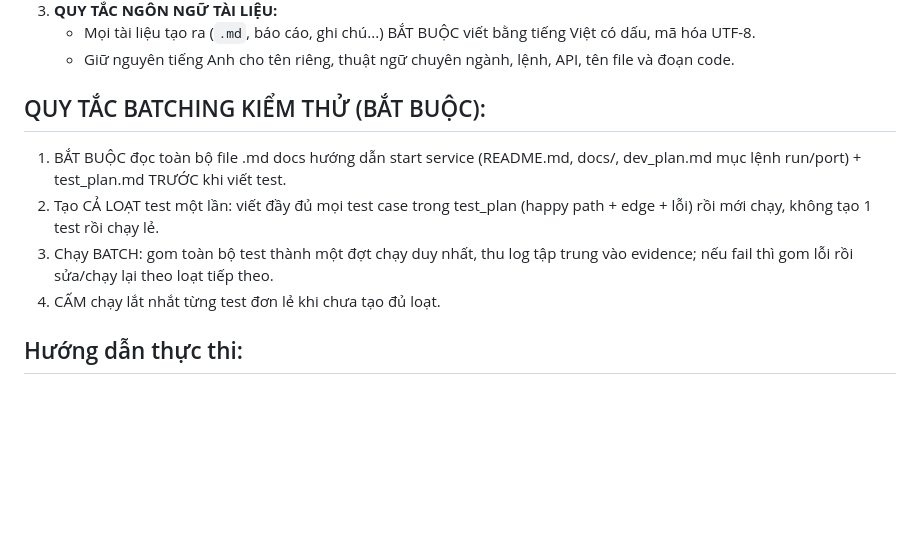
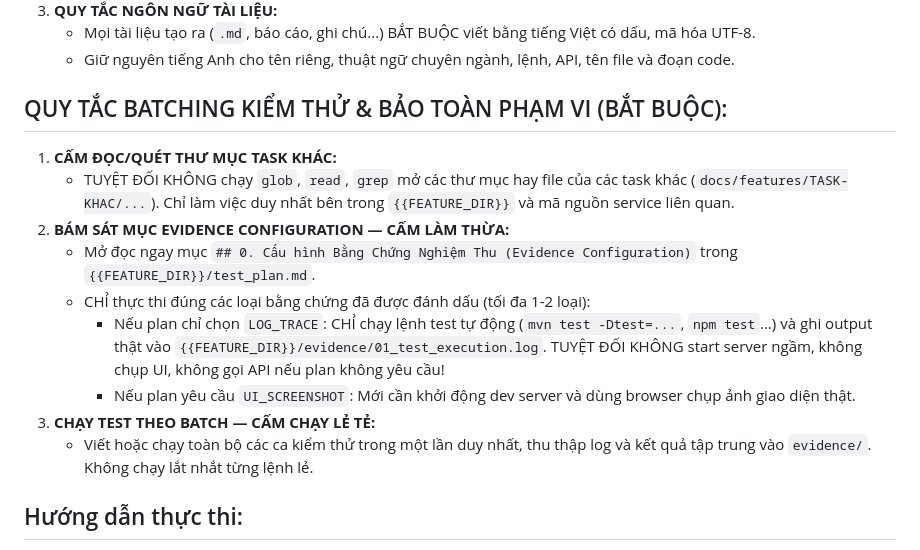
Before and after one commit to thanhpk6120/ai-worker, a Markdown page: templates/prompt/testing.md, the part around the change. Rendered like a GitHub page; blank space fills up the shorter version.

Commit message:
perf(prompts): prevent redundant monorepo scans & streamline implement, testing, fixing phases

```diff
--- a/templates/prompt/testing.md
+++ b/templates/prompt/testing.md
@@ -32,12 +32,16 @@ Nhiệm vụ của bạn là kiểm thử toàn diện giải pháp của task *
    - Giữ nguyên tiếng Anh cho tên riêng, thuật ngữ chuyên ngành, lệnh, API, tên file và đoạn code.
 
 
-## QUY TẮC BATCHING KIỂM THỬ (BẮT BUỘC):
-1. BẮT BUỘC đọc toàn bộ file .md docs hướng dẫn start service (README.md, docs/, dev_plan.md mục lệnh run/port) + test_plan.md TRƯỚC khi viết test.
-2. Tạo CẢ LOẠT test một lần: viết đầy đủ mọi test case trong test_plan (happy path + edge + lỗi) rồi mới chạy, không tạo 1 test rồi chạy lẻ.
-3. Chạy BATCH: gom toàn bộ test thành một đợt chạy duy nhất, thu log tập trung vào evidence; nếu fail thì gom lỗi rồi sửa/chạy lại theo loạt tiếp theo.
-4. CẤM chạy lắt nhắt từng test đơn lẻ khi chưa tạo đủ loạt.
-
+## QUY TẮC BATCHING KIỂM THỬ & BẢO TOÀN PHẠM VI (BẮT BUỘC):
+1. **CẤM ĐỌC/QUÉT THƯ MỤC TASK KHÁC:**
+   - TUYỆT ĐỐI KHÔNG chạy `glob`, `read`, `grep` mở các thư mục hay file của các task khác (`docs/features/TASK-KHAC/...`). Chỉ làm việc duy nhất bên trong `{{FEATURE_DIR}}` và mã nguồn service liên quan.
+2. **BÁM SÁT MỤC EVIDENCE CONFIGURATION — CẤM LÀM THỪA:**
+   - Mở đọc ngay mục `## 0. Cấu hình Bằng Chứng Nghiệm Thu (Evidence Configuration)` trong `{{FEATURE_DIR}}/test_plan.md`.
+   - CHỈ thực thi đúng các loại bằng chứng đã được đánh dấu (tối đa 1-2 loại):
+     * Nếu plan chỉ chọn `LOG_TRACE`: CHỈ chạy lệnh test tự động (`mvn test -Dtest=...`, `npm test`...) và ghi output thật vào `{{FEATURE_DIR}}/evidence/01_test_execution.log`. TUYỆT ĐỐI KHÔNG start server ngầm, không chụp UI, không gọi API nếu plan không yêu cầu!
+     * Nếu plan yêu cầu `UI_SCREENSHOT`: Mới cần khởi động dev server và dùng browser chụp ảnh giao diện thật.
+3. **CHẠY TEST THEO BATCH — CẤM CHẠY LẺ TẺ:**
+   - Viết hoặc chạy toàn bộ các ca kiểm thử trong một lần duy nhất, thu thập log và kết quả tập trung vào `evidence/`. Không chạy lắt nhắt từng lệnh lẻ.
 ## Hướng dẫn thực thi:
 0. **BƯỚC 0 — KIỂM TRA MCP KHI BẮT ĐẦU (1 lần duy nhất, không lặp lại mỗi turn):** Đọc mục `🔌 DANH SÁCH MCP SERVERS` ở trên một lần ở đầu bước. Chỉ dùng MCP khi tác vụ cần tool chuyên biệt (ví dụ `cloakbrowser` cho UI testing, Jira MCP nếu cần ticket). Các thao tác đọc/tìm file mã nguồn local: BẮT BUỘC ưu tiên dùng native tool (`read`/`grep`), TUYỆT ĐỐI KHÔNG spam dòng suy nghĩ hay log "Không MCP dùng được..." trước mỗi câu lệnh kiểm tra.
 1. BẮT BUỘC đọc kỹ test_plan.md trong thư mục {{FEATURE_DIR}}, đặc biệt mục ## 0. Cấu hình Bằng Chứng Nghiệm Thu (Evidence Configuration). Đồng thời BẮT BUỘC đọc lại thư mục docs của workspace (docs/, README.md, ARCHITECTURE.md, hướng dẫn run service, lệnh build/chạy service, port/API endpoint trong dev_plan.md) để biết đúng lệnh khởi động service, port thật, thứ tự start backend/frontend và command gọi API — TUYỆT ĐỐI KHÔNG tự suy đoán lệnh chạy hay port.
```
Also changed, not shown: templates/prompt/fixing.md (+9 -4 lines), templates/prompt/implement.md (+13 -12 lines).
